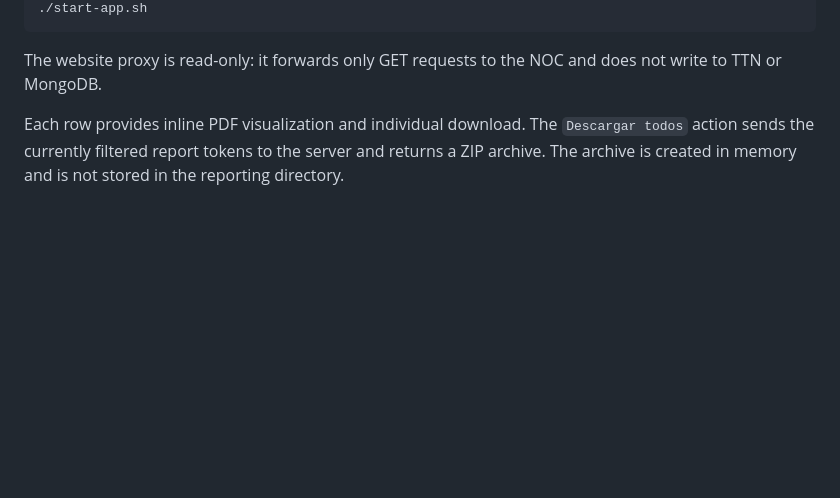
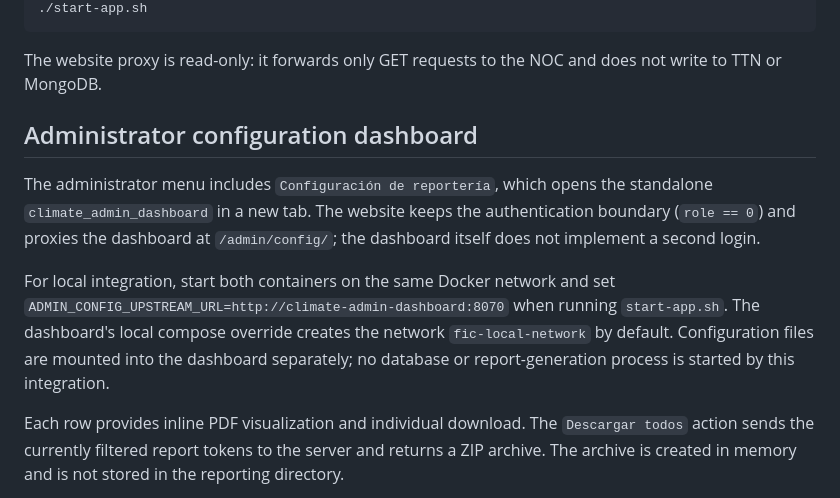
Before and after one commit to uoh-cerezas/rislab_webapp_reports, a Markdown page: README.md, the part around the change. Drawn GitHub-style; blank space fills up the shorter version.

Commit message:
Document admin configuration dashboard integration

```diff
--- a/README.md
+++ b/README.md
@@ -110,6 +110,20 @@ APP_NAME=dashboard_app_noc_test PORT=8051 \
 
 The website proxy is read-only: it forwards only GET requests to the NOC and
 does not write to TTN or MongoDB.
+
+## Administrator configuration dashboard
+
+The administrator menu includes `Configuración de reportería`, which opens the
+standalone `climate_admin_dashboard` in a new tab. The website keeps the
+authentication boundary (`role == 0`) and proxies the dashboard at
+`/admin/config/`; the dashboard itself does not implement a second login.
+
+For local integration, start both containers on the same Docker network and
+set `ADMIN_CONFIG_UPSTREAM_URL=http://climate-admin-dashboard:8070` when
+running `start-app.sh`. The dashboard's local compose override creates the
+network `fic-local-network` by default. Configuration files are mounted into
+the dashboard separately; no database or report-generation process is
+started by this integration.
 
 Each row provides inline PDF visualization and individual download. The
 `Descargar todos` action sends the currently filtered report tokens to the
```
